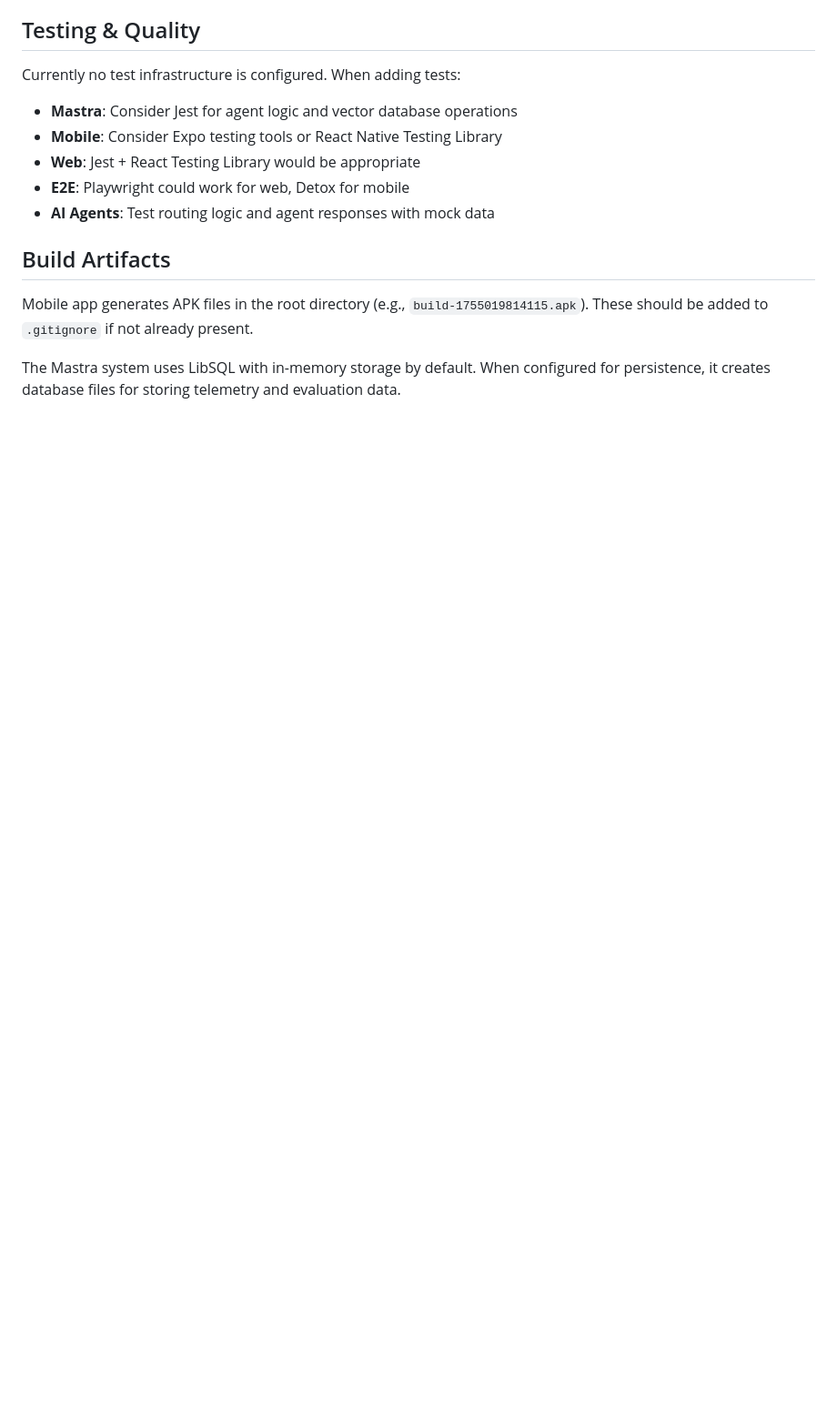
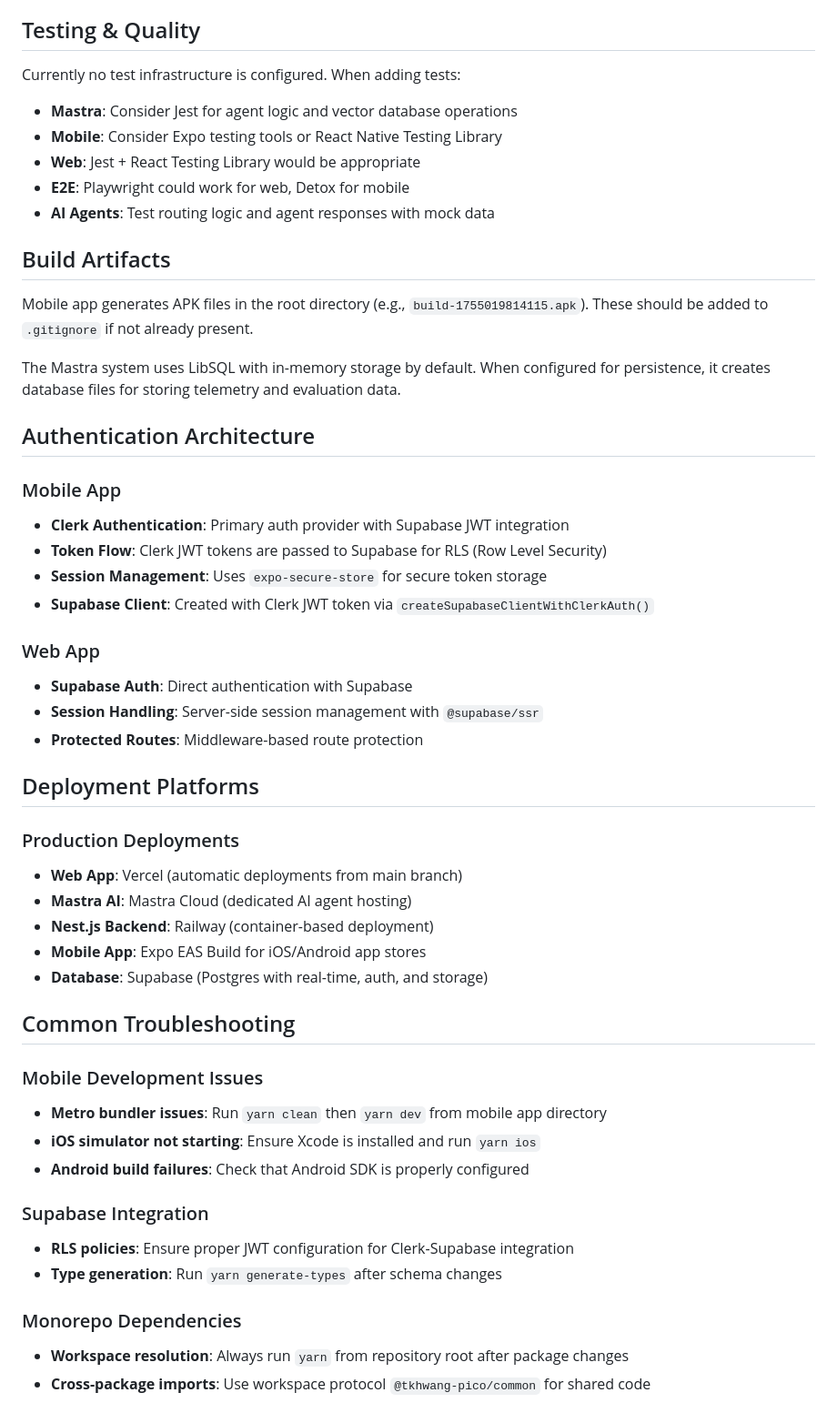
Before and after one commit to tkhwang/tkhwang-pico, a Markdown page: CLAUDE.md, the part around one of its changes. Shown at 91% size. Drawn GitHub-style; blank space fills up the shorter version.

Commit message:
🦄 refactor(docs): update CLAUDE.md for improved clarity and organization of project overview, development commands, and authentication architecture

```diff
--- a/CLAUDE.md
+++ b/CLAUDE.md
@@ -229,3 +273,46 @@ Currently no test infrastructure is configured. When adding tests:
 Mobile app generates APK files in the root directory (e.g., `build-1755019814115.apk`). These should be added to `.gitignore` if not already present.
 
 The Mastra system uses LibSQL with in-memory storage by default. When configured for persistence, it creates database files for storing telemetry and evaluation data.
+
+## Authentication Architecture
+
+### Mobile App
+
+- **Clerk Authentication**: Primary auth provider with Supabase JWT integration
+- **Token Flow**: Clerk JWT tokens are passed to Supabase for RLS (Row Level Security)
+- **Session Management**: Uses `expo-secure-store` for secure token storage
+- **Supabase Client**: Created with Clerk JWT token via `createSupabaseClientWithClerkAuth()`
+
+### Web App
+
+- **Supabase Auth**: Direct authentication with Supabase
+- **Session Handling**: Server-side session management with `@supabase/ssr`
+- **Protected Routes**: Middleware-based route protection
+
+## Deployment Platforms
+
+### Production Deployments
+
+- **Web App**: Vercel (automatic deployments from main branch)
+- **Mastra AI**: Mastra Cloud (dedicated AI agent hosting)
+- **Nest.js Backend**: Railway (container-based deployment)
+- **Mobile App**: Expo EAS Build for iOS/Android app stores
+- **Database**: Supabase (Postgres with real-time, auth, and storage)
+
+## Common Troubleshooting
+
+### Mobile Development Issues
+
+- **Metro bundler issues**: Run `yarn clean` then `yarn dev` from mobile app directory
+- **iOS simulator not starting**: Ensure Xcode is installed and run `yarn ios`
+- **Android build failures**: Check that Android SDK is properly configured
+
+### Supabase Integration
+
+- **RLS policies**: Ensure proper JWT configuration for Clerk-Supabase integration
+- **Type generation**: Run `yarn generate-types` after schema changes
+
+### Monorepo Dependencies
+
+- **Workspace resolution**: Always run `yarn` from repository root after package changes
+- **Cross-package imports**: Use workspace protocol `@tkhwang-pico/common` for shared code
```
Also changed, not shown: other parts of CLAUDE.md (+49 -5 lines).
